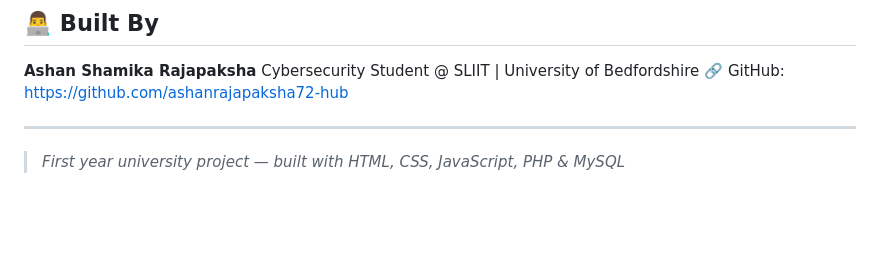
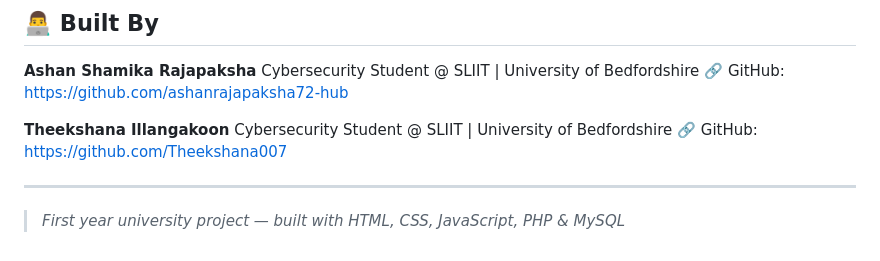
Before and after one commit to ashanrajapaksha72-hub/Combat-Fitness, a Markdown page: README.md, the part around the change. Drawn GitHub-style; blank space fills up the shorter version.

```diff
--- a/README.md
+++ b/README.md
@@ -113,6 +113,10 @@ Only accounts with `role = admin` can access admin features.
 Cybersecurity Student @ SLIIT | University of Bedfordshire
 🔗 GitHub: https://github.com/ashanrajapaksha72-hub
 
+**Theekshana Illangakoon**
+Cybersecurity Student @ SLIIT | University of Bedfordshire
+🔗 GitHub: https://github.com/Theekshana007
+
 ---
 
 > *First year university project — built with HTML, CSS, JavaScript, PHP & MySQL*
```
